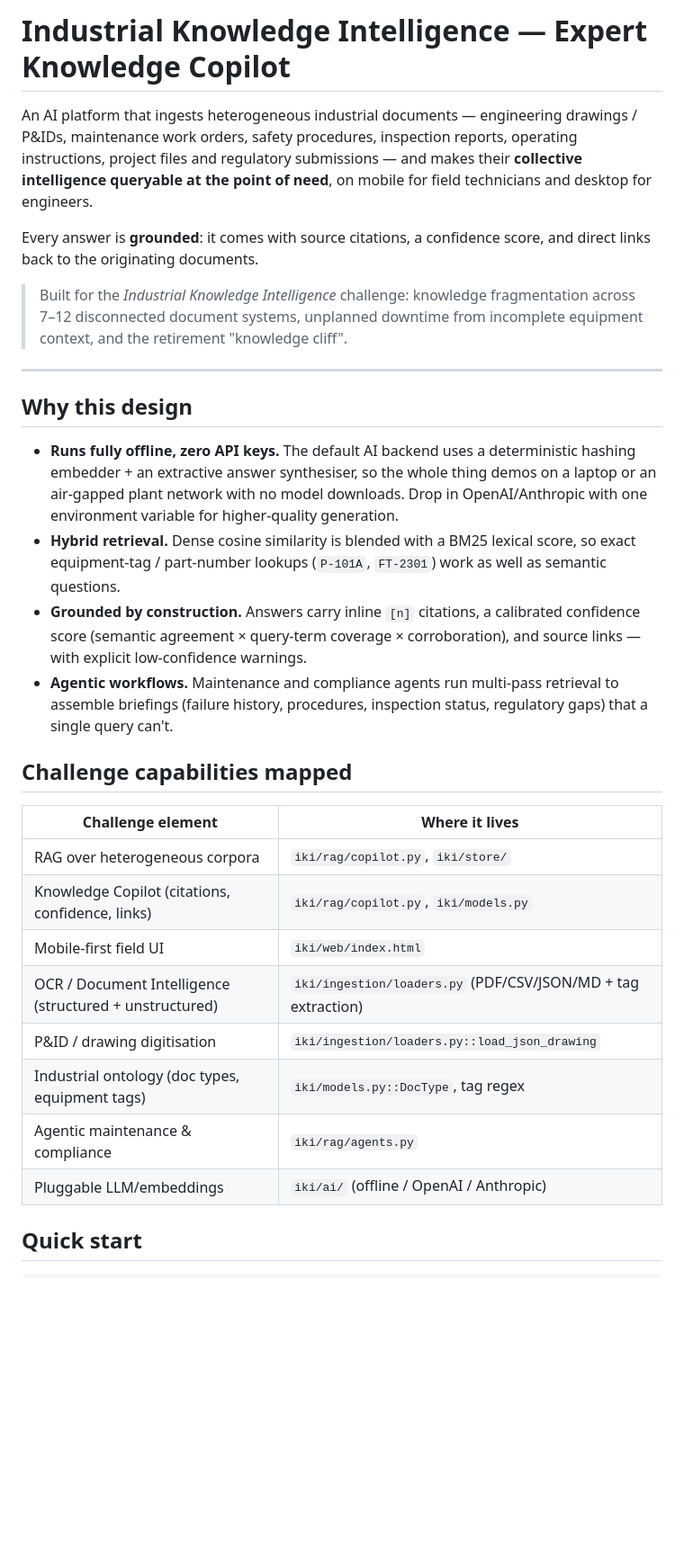
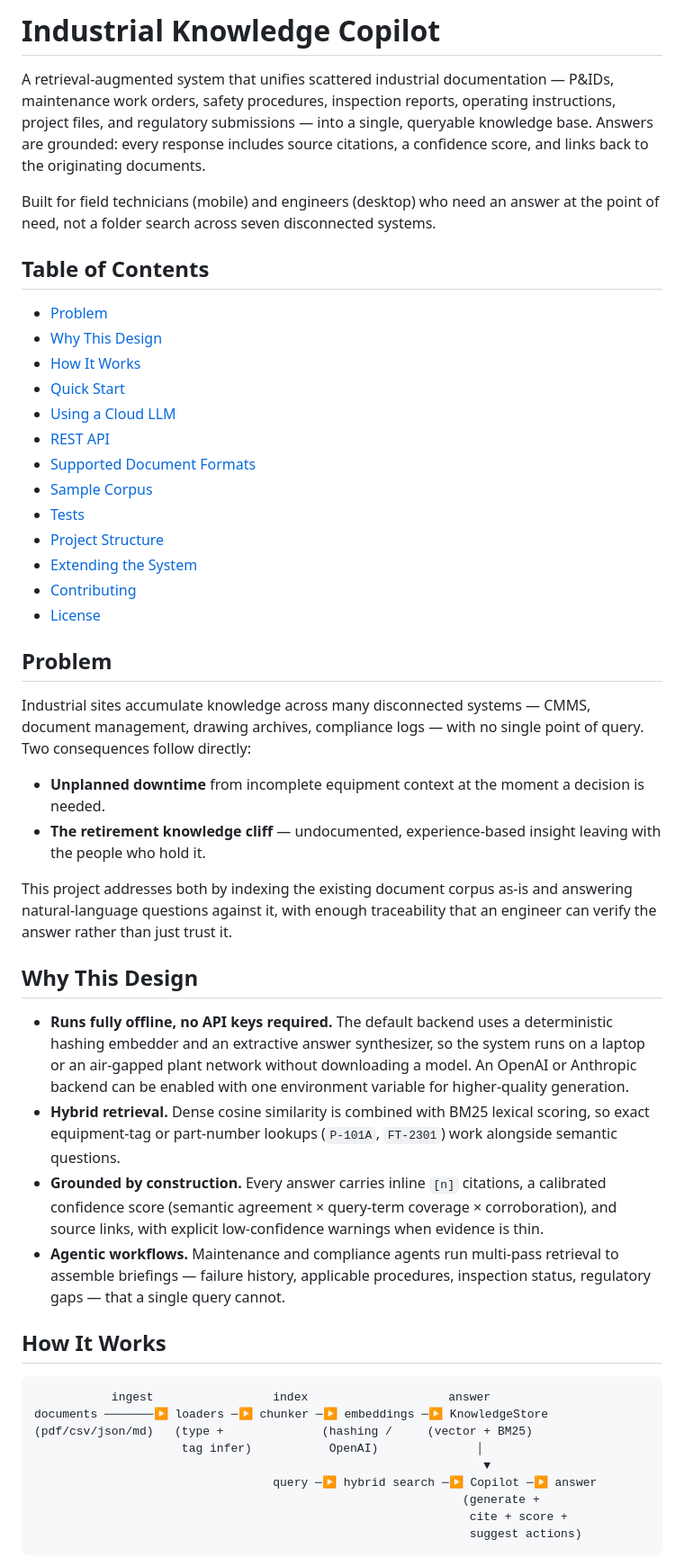
Before and after one commit to adityavishwakarma69/industrial-knowledge-copilot, a Markdown page: README.md, the part around one of its changes. Shown at 90% size. Drawn GitHub-style; blank space fills up the shorter version.

````diff
--- a/README.md
+++ b/README.md
@@ -1,48 +1,52 @@
-# Industrial Knowledge Intelligence — Expert Knowledge Copilot
+# Industrial Knowledge Copilot
 
-An AI platform that ingests heterogeneous industrial documents — engineering
-drawings / P&IDs, maintenance work orders, safety procedures, inspection
-reports, operating instructions, project files and regulatory submissions — and
-makes their **collective intelligence queryable at the point of need**, on
-mobile for field technicians and desktop for engineers.
+A retrieval-augmented system that unifies scattered industrial documentation — P&IDs, maintenance work orders, safety procedures, inspection reports, operating instructions, project files, and regulatory submissions — into a single, queryable knowledge base. Answers are grounded: every response includes source citations, a confidence score, and links back to the originating documents.
 
-Every answer is **grounded**: it comes with source citations, a confidence
-score, and direct links back to the originating documents.
+Built for field technicians (mobile) and engineers (desktop) who need an answer at the point of need, not a folder search across seven disconnected systems.
 
-> Built for the *Industrial Knowledge Intelligence* challenge: knowledge
-> fragmentation across 7–12 disconnected document systems, unplanned downtime
-> from incomplete equipment context, and the retirement "knowledge cliff".
+## Table of Contents
 
----
+- [Problem](#problem)
+- [Why This Design](#why-this-design)
+- [How It Works](#how-it-works)
+- [Quick Start](#quick-start)
+- [Using a Cloud LLM](#using-a-cloud-llm-optional)
+- [REST API](#rest-api)
+- [Supported Document Formats](#supported-document-formats)
+- [Sample Corpus](#sample-corpus)
+- [Tests](#tests)
+- [Project Structure](#project-structure)
+- [Extending the System](#extending-the-system)
+- [Contributing](#contributing)
+- [License](#license)
 
-## Why this design
+## Problem
 
-* **Runs fully offline, zero API keys.** The default AI backend uses a
-  deterministic hashing embedder + an extractive answer synthesiser, so the
-  whole thing demos on a laptop or an air-gapped plant network with no model
-  downloads. Drop in OpenAI/Anthropic with one environment variable for
-  higher-quality generation.
-* **Hybrid retrieval.** Dense cosine similarity is blended with a BM25 lexical
-  score, so exact equipment-tag / part-number lookups (`P-101A`, `FT-2301`)
-  work as well as semantic questions.
-* **Grounded by construction.** Answers carry inline `[n]` citations, a
-  calibrated confidence score (semantic agreement × query-term coverage ×
-  corroboration), and source links — with explicit low-confidence warnings.
-* **Agentic workflows.** Maintenance and compliance agents run multi-pass
-  retrieval to assemble briefings (failure history, procedures, inspection
-  status, regulatory gaps) that a single query can't.
+Industrial sites accumulate knowledge across many disconnected systems — CMMS, document management, drawing archives, compliance logs — with no single point of query. Two consequences follow directly:
 
-## Challenge capabilities mapped
+- **Unplanned downtime** from incomplete equipment context at the moment a decision is needed.
+- **The retirement knowledge cliff** — undocumented, experience-based insight leaving with the people who hold it.
 
-| Challenge element | Where it lives |
-|---|---|
-| RAG over heterogeneous corpora | `iki/rag/copilot.py`, `iki/store/` |
-| Knowledge Copilot (citations, confidence, links) | `iki/rag/copilot.py`, `iki/models.py` |
-| Mobile-first field UI | `iki/web/index.html` |
-| OCR / Document Intelligence (structured + unstructured) | `iki/ingestion/loaders.py` (PDF/CSV/JSON/MD + tag extraction) |
-| P&ID / drawing digitisation | `iki/ingestion/loaders.py::load_json_drawing` |
-| Industrial ontology (doc types, equipment tags) | `iki/models.py::DocType`, tag regex |
-| Agentic maintenance & compliance | `iki/rag/agents.py` |
-| Pluggable LLM/embeddings | `iki/ai/` (offline / OpenAI / Anthropic) |
+This project addresses both by indexing the existing document corpus as-is and answering natural-language questions against it, with enough traceability that an engineer can verify the answer rather than just trust it.
 
-## Quick start
+## Why This Design
+
+- **Runs fully offline, no API keys required.** The default backend uses a deterministic hashing embedder and an extractive answer synthesizer, so the system runs on a laptop or an air-gapped plant network without downloading a model. An OpenAI or Anthropic backend can be enabled with one environment variable for higher-quality generation.
+- **Hybrid retrieval.** Dense cosine similarity is combined with BM25 lexical scoring, so exact equipment-tag or part-number lookups (`P-101A`, `FT-2301`) work alongside semantic questions.
+- **Grounded by construction.** Every answer carries inline `[n]` citations, a calibrated confidence score (semantic agreement × query-term coverage × corroboration), and source links, with explicit low-confidence warnings when evidence is thin.
+- **Agentic workflows.** Maintenance and compliance agents run multi-pass retrieval to assemble briefings — failure history, applicable procedures, inspection status, regulatory gaps — that a single query cannot.
+
+## How It Works
+
+```
+           ingest                 index                    answer
+documents ───────▶ loaders ─▶ chunker ─▶ embeddings ─▶ KnowledgeStore
+(pdf/csv/json/md)   (type +              (hashing /     (vector + BM25)
+                     tag infer)           OpenAI)              │
+                                                                ▼
+                                  query ─▶ hybrid search ─▶ Copilot ─▶ answer
+                                                             (generate +
+                                                              cite + score +
+                                                              suggest actions)
+```
+
````
Also changed, not shown: other parts of README.md (+61 -69 lines).
